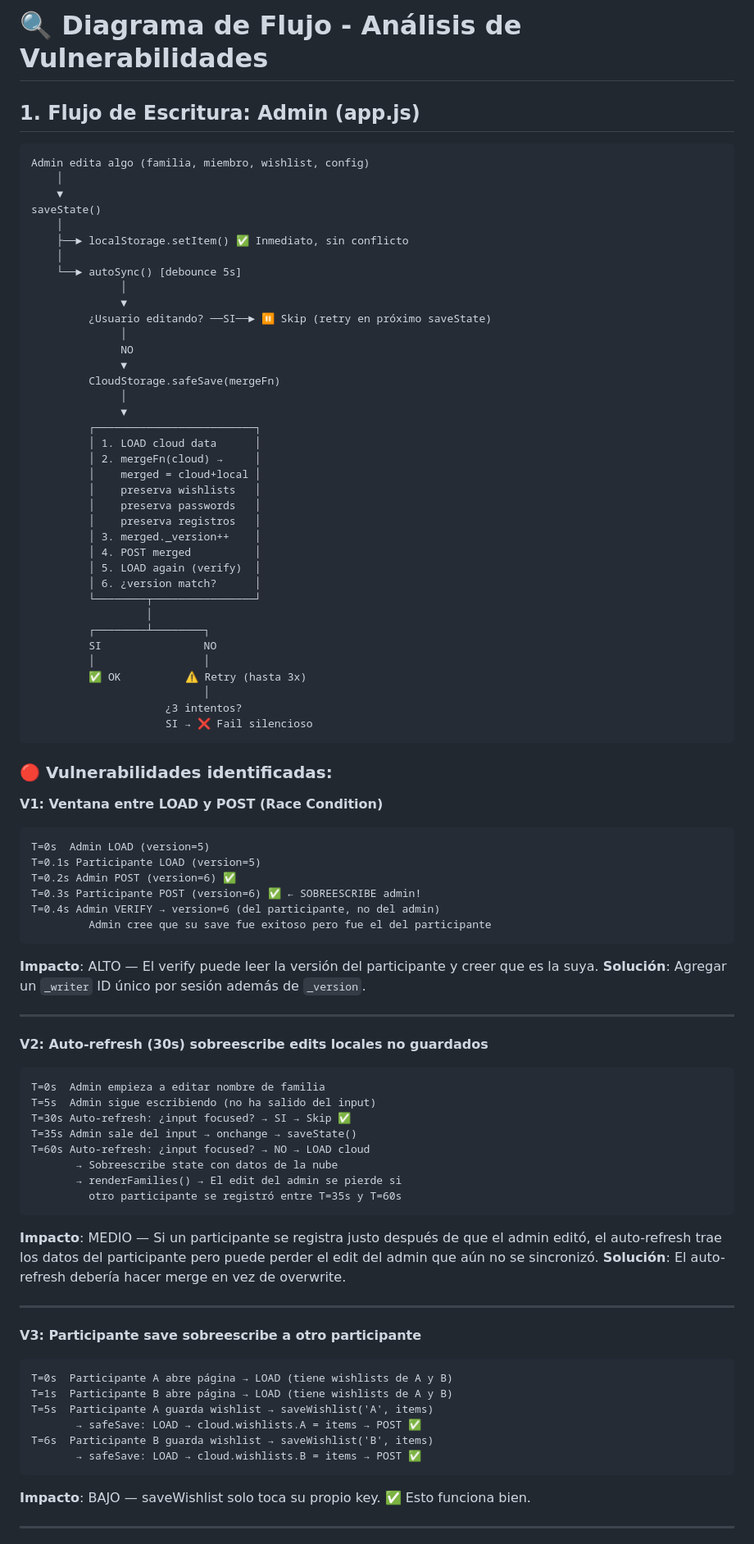
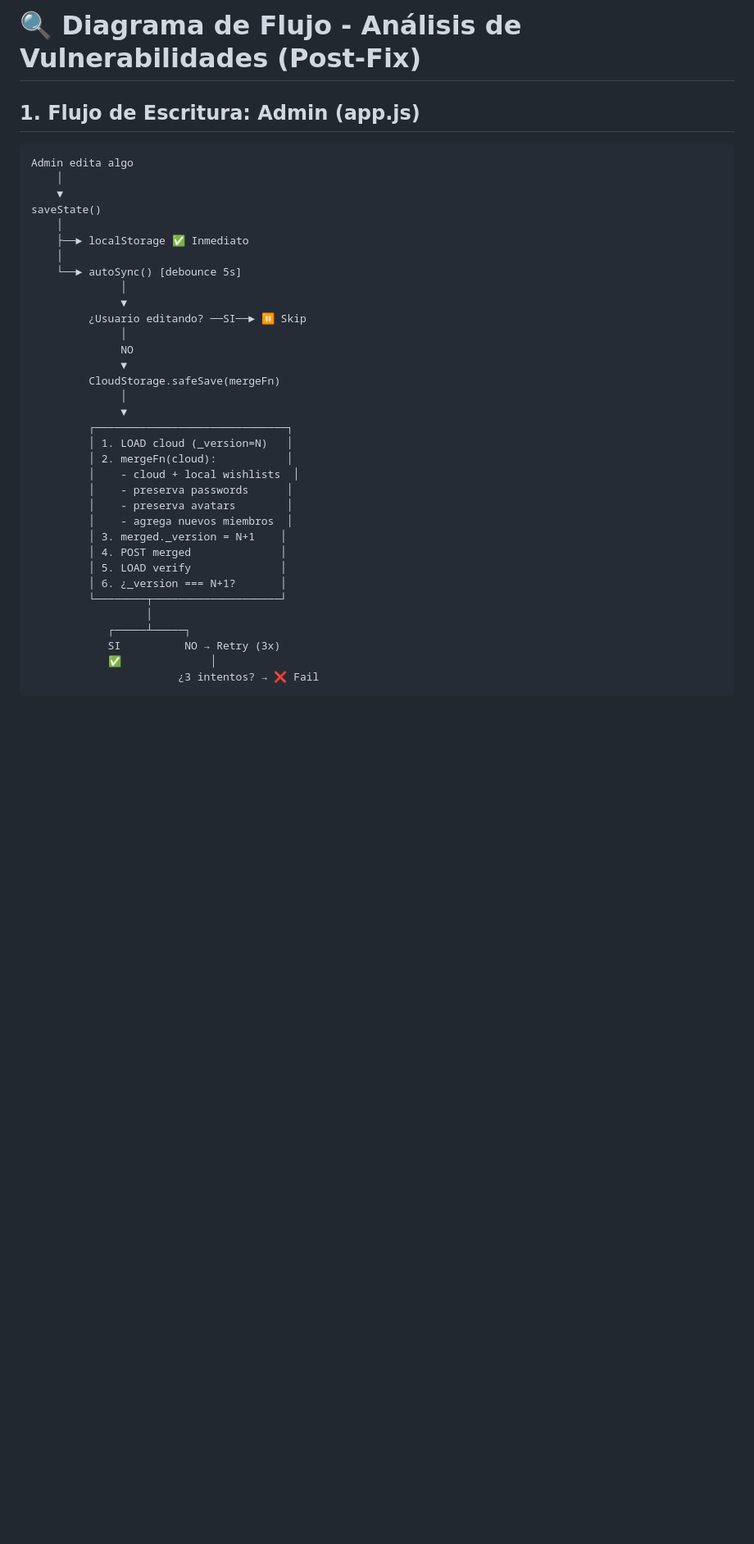
Before and after one commit to JosueOlmedo/familyexchange, a Markdown page: FLOW-DIAGRAM.md, the part around one of its changes. Shown at 82% size. Drawn GitHub-style; blank space fills up the shorter version.

Commit message:
docs: updated flow diagram with post-fix vulnerability analysis

````diff
--- a/FLOW-DIAGRAM.md
+++ b/FLOW-DIAGRAM.md
@@ -1,89 +1,41 @@
-# 🔍 Diagrama de Flujo - Análisis de Vulnerabilidades
+# 🔍 Diagrama de Flujo - Análisis de Vulnerabilidades (Post-Fix)
 
 ## 1. Flujo de Escritura: Admin (app.js)
 
 ```
-Admin edita algo (familia, miembro, wishlist, config)
+Admin edita algo
     │
     ▼
 saveState()
     │
-    ├──► localStorage.setItem() ✅ Inmediato, sin conflicto
+    ├──► localStorage ✅ Inmediato
     │
     └──► autoSync() [debounce 5s]
               │
               ▼
-         ¿Usuario editando? ──SI──► ⏸️ Skip (retry en próximo saveState)
+         ¿Usuario editando? ──SI──► ⏸️ Skip
               │
               NO
               ▼
          CloudStorage.safeSave(mergeFn)
               │
               ▼
-         ┌─────────────────────────┐
-         │ 1. LOAD cloud data      │
-         │ 2. mergeFn(cloud) →     │
-         │    merged = cloud+local │
-         │    preserva wishlists   │
-         │    preserva passwords   │
-         │    preserva registros   │
-         │ 3. merged._version++    │
-         │ 4. POST merged          │
-         │ 5. LOAD again (verify)  │
-         │ 6. ¿version match?      │
-         └────────┬────────────────┘
+         ┌──────────────────────────────┐
+         │ 1. LOAD cloud (_version=N)   │
+         │ 2. mergeFn(cloud):           │
+         │    - cloud + local wishlists  │
+         │    - preserva passwords      │
+         │    - preserva avatars        │
+         │    - agrega nuevos miembros  │
+         │ 3. merged._version = N+1    │
+         │ 4. POST merged              │
+         │ 5. LOAD verify              │
+         │ 6. ¿_version === N+1?       │
+         └────────┬────────────────────┘
                   │
-         ┌────────┴────────┐
-         SI                NO
-         │                 │
-         ✅ OK          ⚠️ Retry (hasta 3x)
-                           │
-                     ¿3 intentos?
-                     SI → ❌ Fail silencioso
+            ┌─────┴─────┐
+            SI          NO → Retry (3x)
+            ✅              │
+                       ¿3 intentos? → ❌ Fail
 ```
 
-### 🔴 Vulnerabilidades identificadas:
-
-**V1: Ventana entre LOAD y POST (Race Condition)**
-```
-T=0s  Admin LOAD (version=5)
-T=0.1s Participante LOAD (version=5)
-T=0.2s Admin POST (version=6) ✅
-T=0.3s Participante POST (version=6) ✅ ← SOBREESCRIBE admin!
-T=0.4s Admin VERIFY → version=6 (del participante, no del admin)
-         Admin cree que su save fue exitoso pero fue el del participante
-```
-**Impacto**: ALTO — El verify puede leer la versión del participante y creer que es la suya.
-**Solución**: Agregar un `_writer` ID único por sesión además de `_version`.
-
----
-
-**V2: Auto-refresh (30s) sobreescribe edits locales no guardados**
-```
-T=0s  Admin empieza a editar nombre de familia
-T=5s  Admin sigue escribiendo (no ha salido del input)
-T=30s Auto-refresh: ¿input focused? → SI → Skip ✅
-T=35s Admin sale del input → onchange → saveState()
-T=60s Auto-refresh: ¿input focused? → NO → LOAD cloud
-       → Sobreescribe state con datos de la nube
-       → renderFamilies() → El edit del admin se pierde si
-         otro participante se registró entre T=35s y T=60s
-```
-**Impacto**: MEDIO — Si un participante se registra justo después de que el admin editó, el auto-refresh trae los datos del participante pero puede perder el edit del admin que aún no se sincronizó.
-**Solución**: El auto-refresh debería hacer merge en vez de overwrite.
-
----
-
-**V3: Participante save sobreescribe a otro participante**
-```
-T=0s  Participante A abre página → LOAD (tiene wishlists de A y B)
-T=1s  Participante B abre página → LOAD (tiene wishlists de A y B)
-T=5s  Participante A guarda wishlist → saveWishlist('A', items)
-       → safeSave: LOAD → cloud.wishlists.A = items → POST ✅
-T=6s  Participante B guarda wishlist → saveWishlist('B', items)
-       → safeSave: LOAD → cloud.wishlists.B = items → POST ✅
-```
-**Impacto**: BAJO — saveWishlist solo toca su propio key. ✅ Esto funciona bien.
-
----
-
````
Also changed, not shown: other parts of FLOW-DIAGRAM.md (+158 -178 lines).
